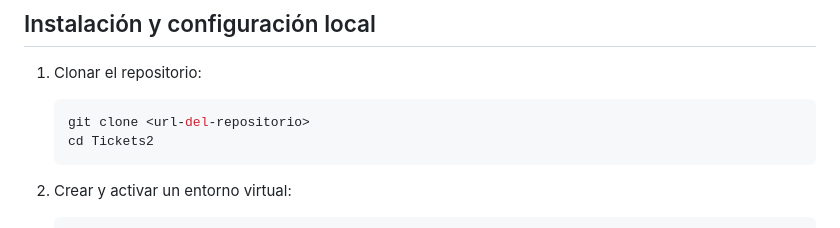
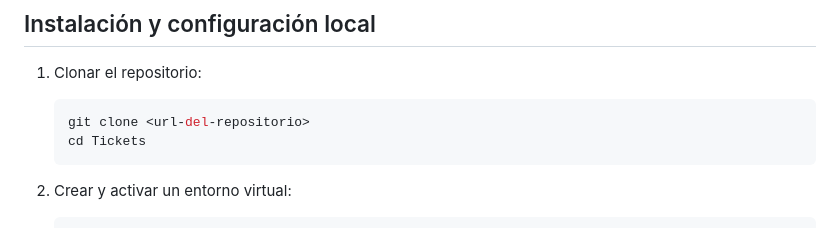
Before and after one commit to JoacoM2003/Tickets, a Markdown page: README.md, the part around the change. GitHub-like rendering.

Commit message:
fix: README

````diff
--- a/README.md
+++ b/README.md
@@ -76,7 +76,7 @@ El proyecto está organizado como una aplicación Django clásica:
 1. Clonar el repositorio:
    ```bash
    git clone <url-del-repositorio>
-   cd Tickets2
+   cd Tickets
    ```
 
 2. Crear y activar un entorno virtual:
````
